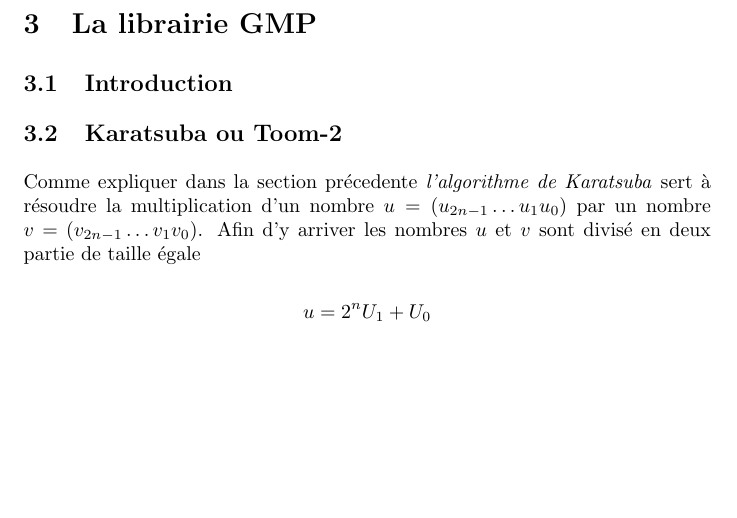
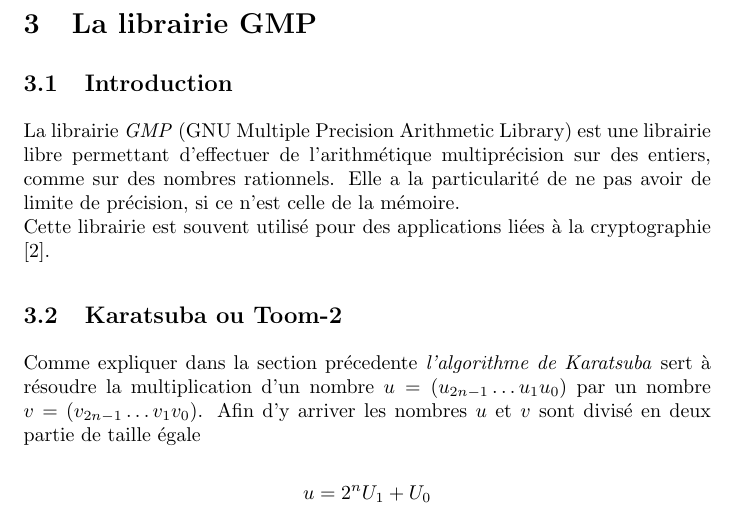
Before and after one commit to thomacer/INFO-F-308, a LaTeX paper (report/index.tex): part of page 4 of 6, cut so that both start at the same text, the shorter picture padded with empty space. Compiled offline with pdfLaTeX; a LaTeX package or settings file that is missing is left out.

Commit message:
Add lib description.

```diff
--- a/report/index.tex
+++ b/report/index.tex
@@ -133,6 +133,14 @@ algorithme de multiplication.
 \section{La librairie GMP}
 % Regarder comment knuth introduit TOOM.
 \subsection{Introduction}
+
+La librairie \emph{GMP} (GNU Multiple Precision Arithmetic Library) est une
+librairie libre permettant d'effectuer de l'arithmétique multiprécision sur
+des entiers, comme sur des nombres rationnels. Elle a la particularité de ne pas
+avoir de limite de précision, si ce n'est celle de la mémoire.
+\newline
+Cette librairie est souvent utilisé pour des applications liées à la cryptographie
+\cite{wikigmp}.
 
 \subsection{Karatsuba ou Toom-2}
 
```
Also changed, not shown: report/bibliography.bib (+5 -0 lines).
